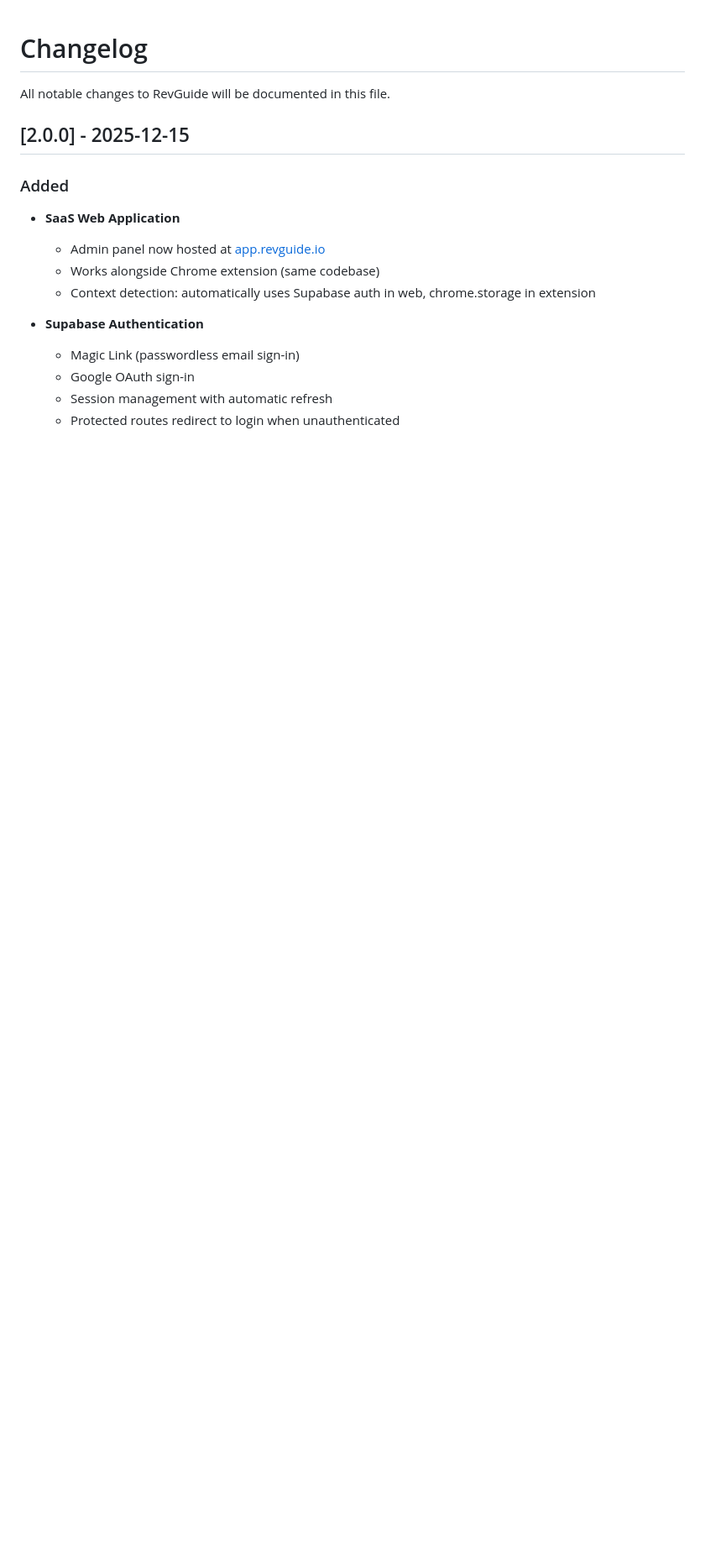
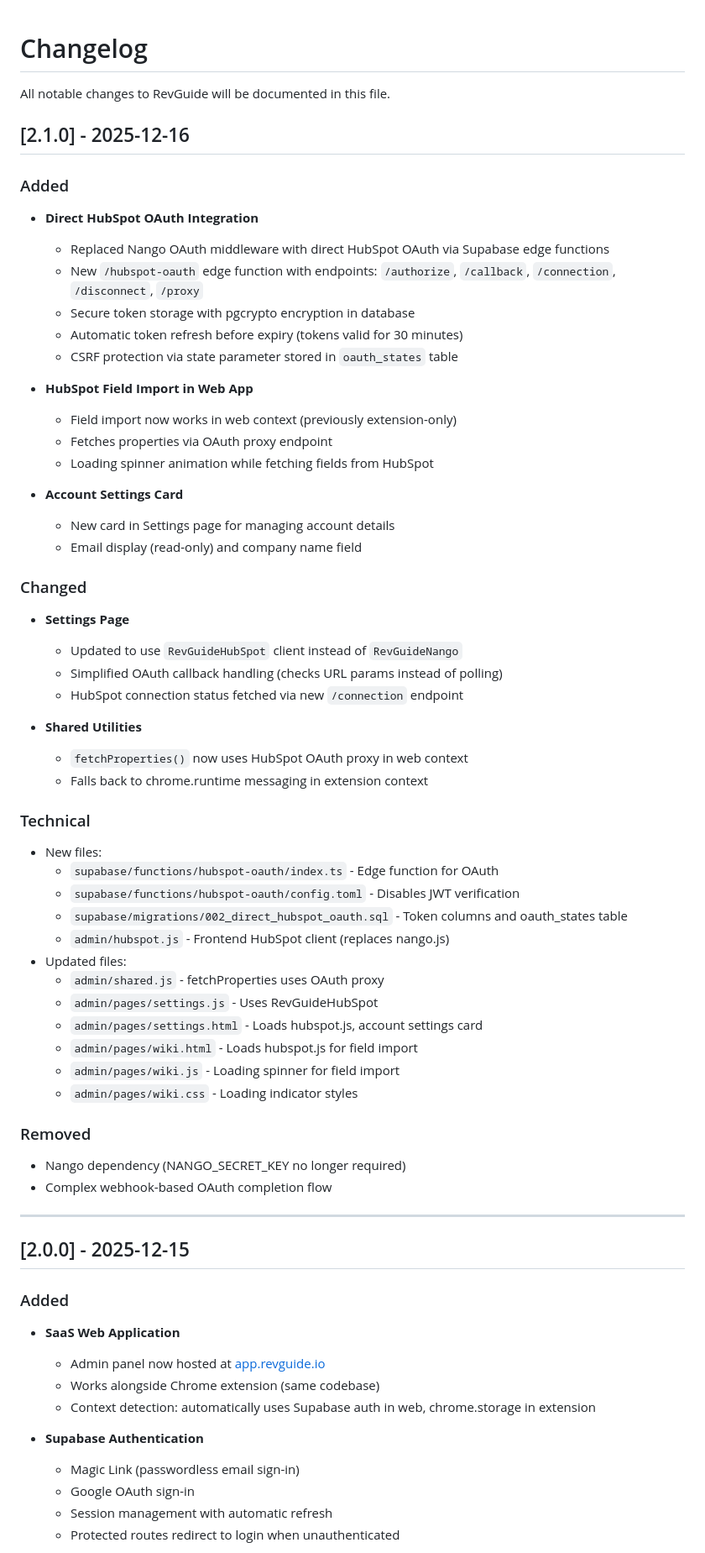
Before and after one commit to brucetmkns/revguide.io, a Markdown page: CHANGELOG.md, the part around the change. Shown at 84% size. Rendered like a GitHub page; blank space fills up the shorter version.

Commit message:
Update documentation for v2.1.0 HubSpot OAuth release
- CHANGELOG: Add v2.1.0 release notes
- ROADMAP: Update current state to v2.1.0, mark HubSpot OAuth complete
- LEARNINGS: HubSpot OAuth implementation patterns already added

🤖 Generated with [Claude Code](https://claude.com/claude-code)

Co-Authored-By: Claude Opus 4.5 <noreply@anthropic.com>

```diff
--- a/CHANGELOG.md
+++ b/CHANGELOG.md
@@ -1,6 +1,55 @@
 # Changelog
 
 All notable changes to RevGuide will be documented in this file.
+
+## [2.1.0] - 2025-12-16
+
+### Added
+- **Direct HubSpot OAuth Integration**
+  - Replaced Nango OAuth middleware with direct HubSpot OAuth via Supabase edge functions
+  - New `/hubspot-oauth` edge function with endpoints: `/authorize`, `/callback`, `/connection`, `/disconnect`, `/proxy`
+  - Secure token storage with pgcrypto encryption in database
+  - Automatic token refresh before expiry (tokens valid for 30 minutes)
+  - CSRF protection via state parameter stored in `oauth_states` table
+
+- **HubSpot Field Import in Web App**
+  - Field import now works in web context (previously extension-only)
+  - Fetches properties via OAuth proxy endpoint
+  - Loading spinner animation while fetching fields from HubSpot
+
+- **Account Settings Card**
+  - New card in Settings page for managing account details
+  - Email display (read-only) and company name field
+
+### Changed
+- **Settings Page**
+  - Updated to use `RevGuideHubSpot` client instead of `RevGuideNango`
+  - Simplified OAuth callback handling (checks URL params instead of polling)
+  - HubSpot connection status fetched via new `/connection` endpoint
+
+- **Shared Utilities**
+  - `fetchProperties()` now uses HubSpot OAuth proxy in web context
+  - Falls back to chrome.runtime messaging in extension context
+
+### Technical
+- New files:
+  - `supabase/functions/hubspot-oauth/index.ts` - Edge function for OAuth
+  - `supabase/functions/hubspot-oauth/config.toml` - Disables JWT verification
+  - `supabase/migrations/002_direct_hubspot_oauth.sql` - Token columns and oauth_states table
+  - `admin/hubspot.js` - Frontend HubSpot client (replaces nango.js)
+- Updated files:
+  - `admin/shared.js` - fetchProperties uses OAuth proxy
+  - `admin/pages/settings.js` - Uses RevGuideHubSpot
+  - `admin/pages/settings.html` - Loads hubspot.js, account settings card
+  - `admin/pages/wiki.html` - Loads hubspot.js for field import
+  - `admin/pages/wiki.js` - Loading spinner for field import
+  - `admin/pages/wiki.css` - Loading indicator styles
+
+### Removed
+- Nango dependency (NANGO_SECRET_KEY no longer required)
+- Complex webhook-based OAuth completion flow
+
+---
 
 ## [2.0.0] - 2025-12-15
 
```
Also changed, not shown: ROADMAP.md (+11 -4 lines).
